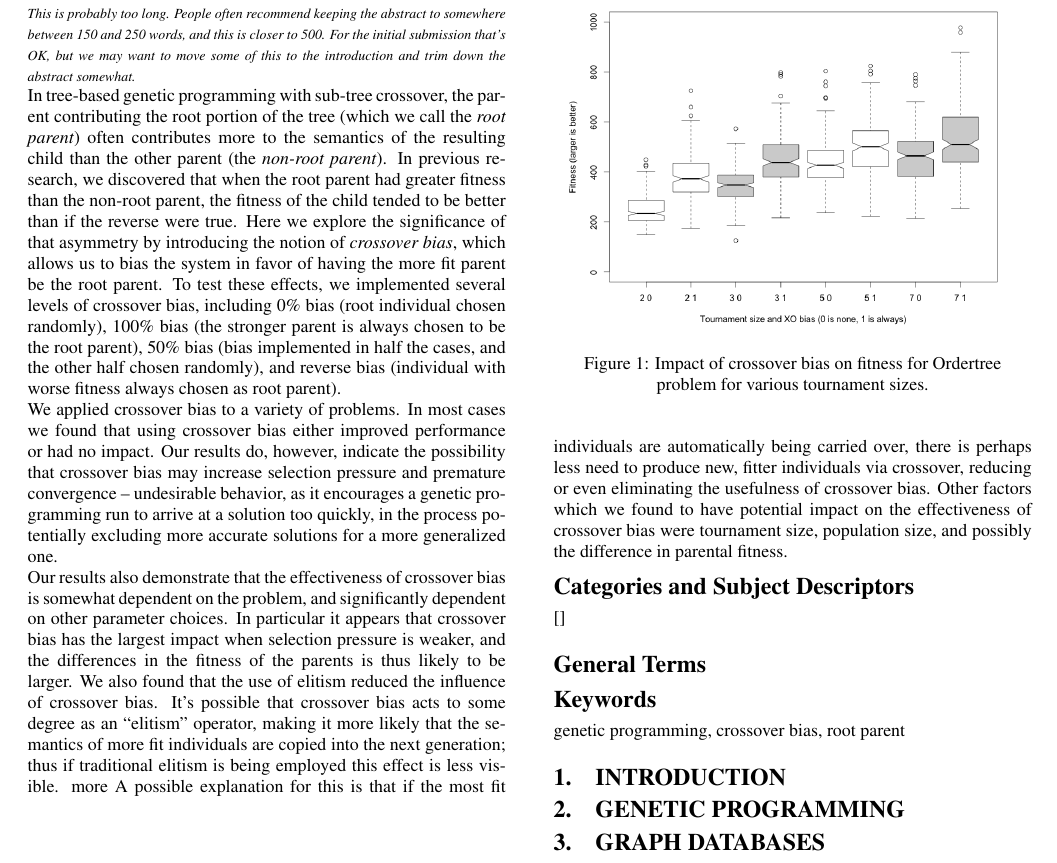
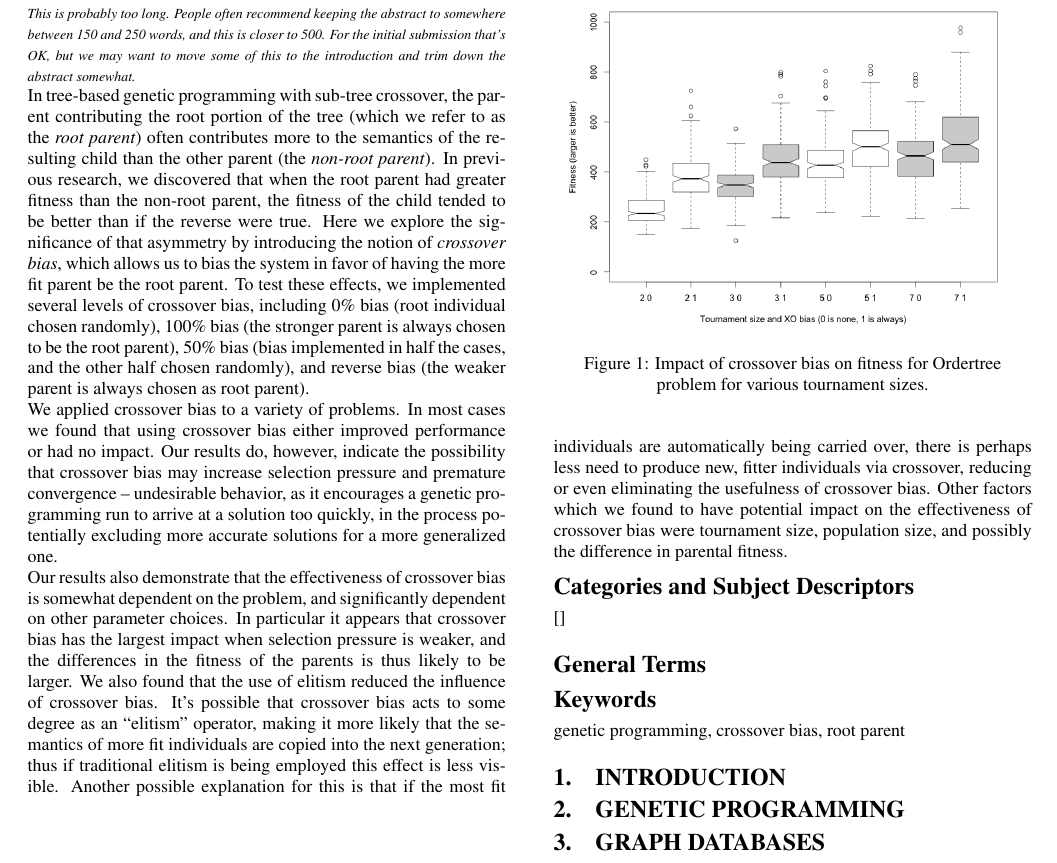
Before and after one commit to NicMcPhee/XO-bias-study, a LaTeX paper (LaTeX/Research_2015.tex): part of page 1 of 4, cut so that both start at the same text. Compiled offline with pdfLaTeX.

Commit message:
Grammatical/Punctuation Corrections

```diff
--- a/LaTeX/Research_2015.tex
+++ b/LaTeX/Research_2015.tex
@@ -70,7 +70,7 @@ Nicholas Freitag McPhee, M. Kirbie Dramdahl, David Donatucci\\
 \emph{\scriptsize This is probably too long. People often recommend keeping the abstract to somewhere between 150 and 250 words, and this is closer to 500. For the initial submission that's OK, but we may want to move some of this to the introduction and trim down the abstract somewhat.}
 
 In tree-based genetic programming with sub-tree crossover, the parent contributing the root portion of the tree (which
-we call the \emph{root parent}) often contributes more to the semantics of the resulting child than the other parent (the
+we refer to as the \emph{root parent}) often contributes more to the semantics of the resulting child than the other parent (the
 \emph{non-root parent}). In previous research, we discovered that when the root parent had greater fitness than the
 non-root parent, the fitness of the child tended to be better than if the reverse were true. Here we explore the
 significance of that asymmetry by introducing the notion of \emph{crossover bias}, which allows us to bias the system
@@ -78,7 +78,7 @@ in favor of having the more fit parent be the root parent. To test these effects
 crossover bias, including 0\% bias
 (root individual chosen randomly), 100\% bias (the stronger parent is always chosen to be the root parent), 50\% bias
 (bias implemented in half
-the cases, and the other half chosen randomly), and reverse bias (individual with worse fitness always chosen
+the cases, and the other half chosen randomly), and reverse bias (the weaker parent is always chosen
 as root parent).
 
 We applied crossover bias to a variety of problems. In most cases we found that using crossover bias
@@ -94,7 +94,7 @@ particular it appears that crossover bias has the largest impact when selection
 in the fitness of the parents is thus likely to be larger. We also found that the use of elitism
 reduced the influence of crossover bias. It's possible that crossover bias acts to some degree as an
 ``elitism'' operator, making it more likely that the semantics of more fit individuals are copied into the next generation;
-thus if traditional elitism is being employed this effect is less visible. more A possible explanation for this is
+thus if traditional elitism is being employed this effect is less visible. Another possible explanation for this is
 that if the most fit individuals are automatically being carried over, there is perhaps less need to produce new,
 fitter individuals via crossover, reducing or even eliminating the usefulness of crossover bias. Other factors
 which we found to have potential impact on the effectiveness of crossover bias were tournament size,
```
